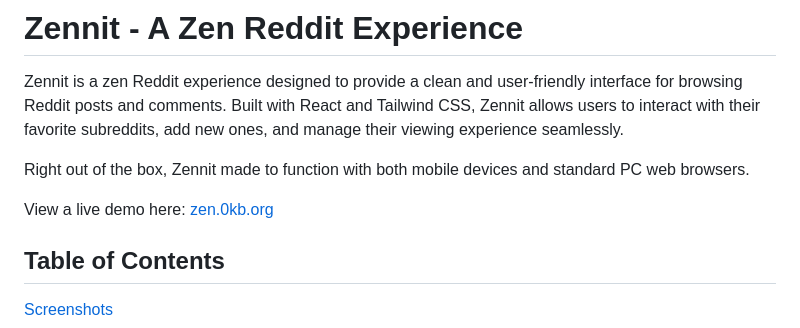
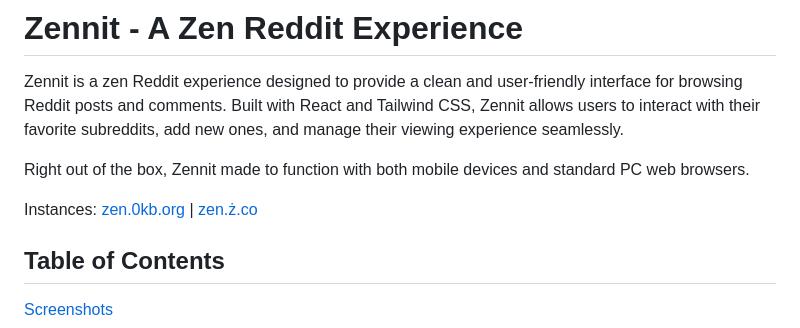
Before and after one commit to 9-5/Zennit, a Markdown page: README.md, the part around the change. GitHub-like rendering.

```diff
--- a/README.md
+++ b/README.md
@@ -6,7 +6,7 @@ Zennit is a zen Reddit experience designed to provide a clean and user-friendly
 
 Right out of the box, Zennit made to function with both mobile devices and standard PC web browsers.
 
-View a live demo here: [zen.0kb.org](https://zen.0kb.org/)
+Instances: [zen.0kb.org](https://zen.0kb.org/) | [zen.ż.co](https://zen.ż.co/)
 
 ## Table of Contents
 
```
